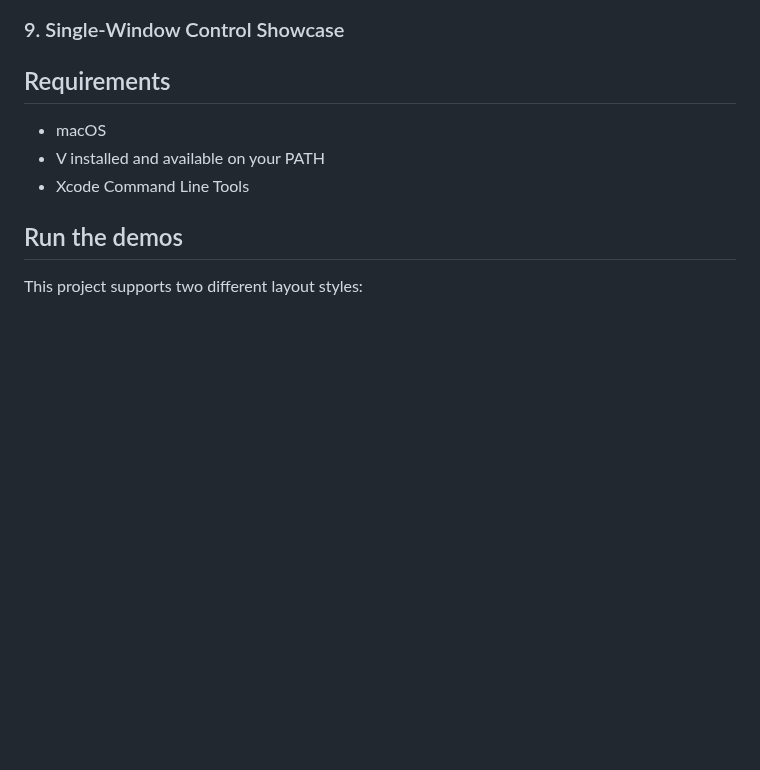
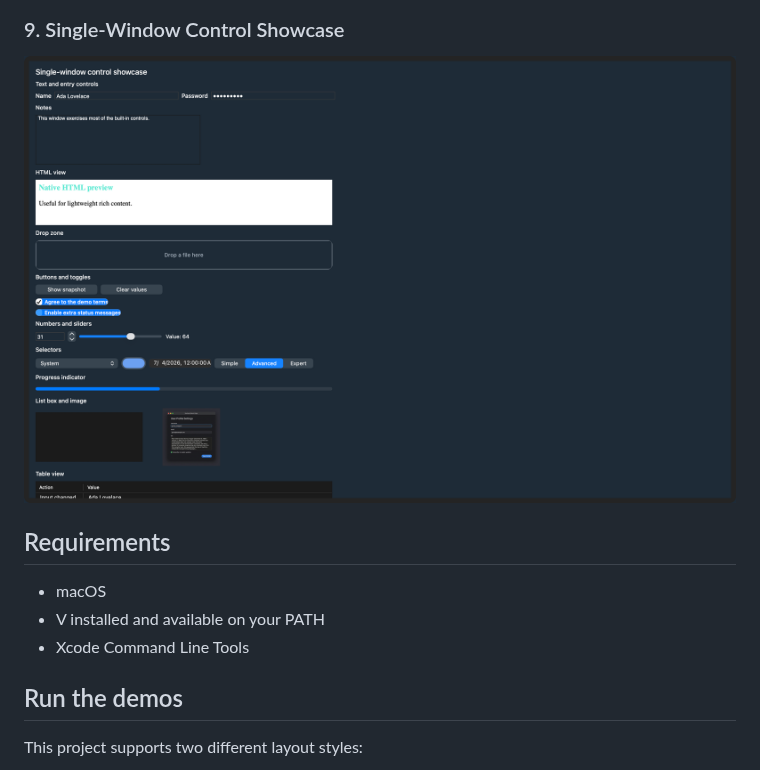
Before and after one commit to codecaine-zz/vlang_simplegui, a Markdown page: README.md, the part around the change. GitHub-like rendering; pictures changed too: screenshots/all_controls_demo.png (added); blank space fills up the shorter version.

Commit message:
Refactor code structure for improved readability and maintainability

```diff
--- a/README.md
+++ b/README.md
@@ -122,6 +122,8 @@ win.add_action('save', 'Save', fn (mut win simplegui.SimpleWindow) {
 ![Events Demo](screenshots/events_demo.png)
 
 ### 9. Single-Window Control Showcase
+
+![All Controls Demo](screenshots/all_controls_demo.png)
 
 ## Requirements
 
```
Also changed, not shown: 4 other files.
